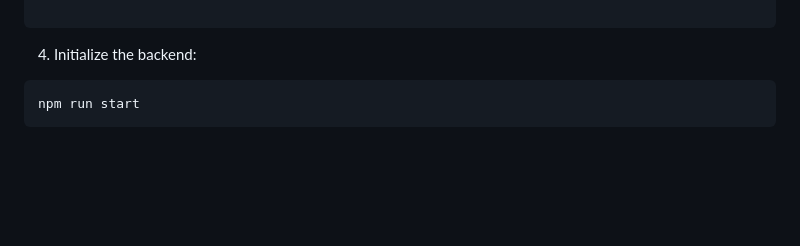
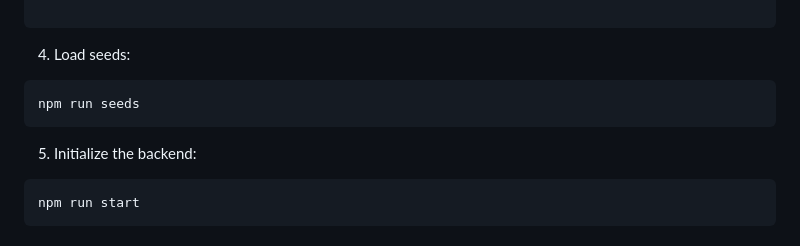
Before and after one commit to YePerdom/pd_yoelmis_perdomo_tayrona, a Markdown page: README.md, the part around the change. Drawn GitHub-style; blank space fills up the shorter version.

Commit message:
Actualizar README.md

````diff
--- a/README.md
+++ b/README.md
@@ -66,7 +66,13 @@ PORT=3000
 
 ```
 
-4. Initialize the backend:
+4. Load seeds:
+
+```bash
+npm run seeds
+```
+
+5. Initialize the backend:
 
 ```bash
 npm run start
````
